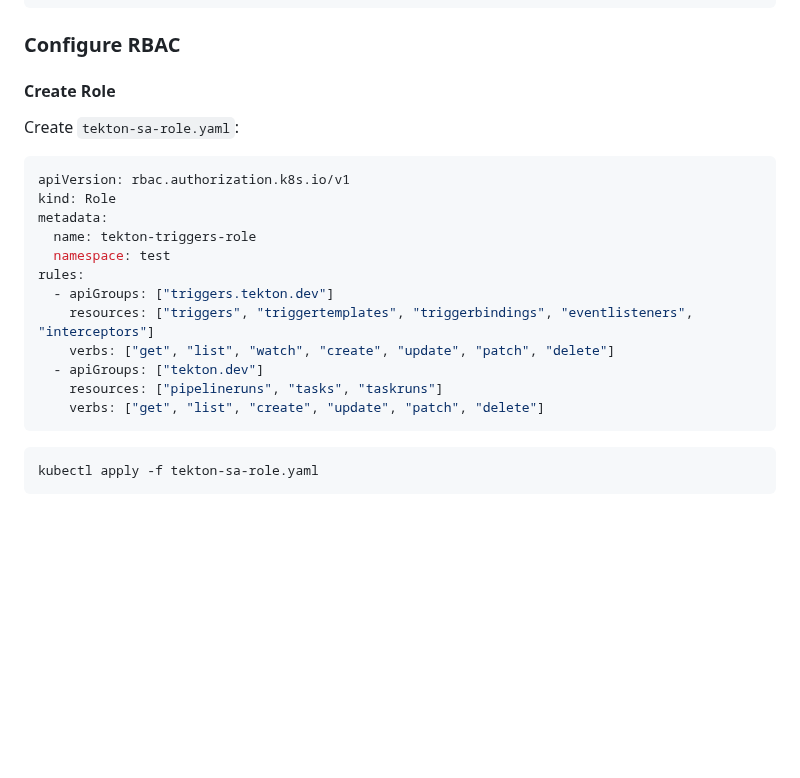
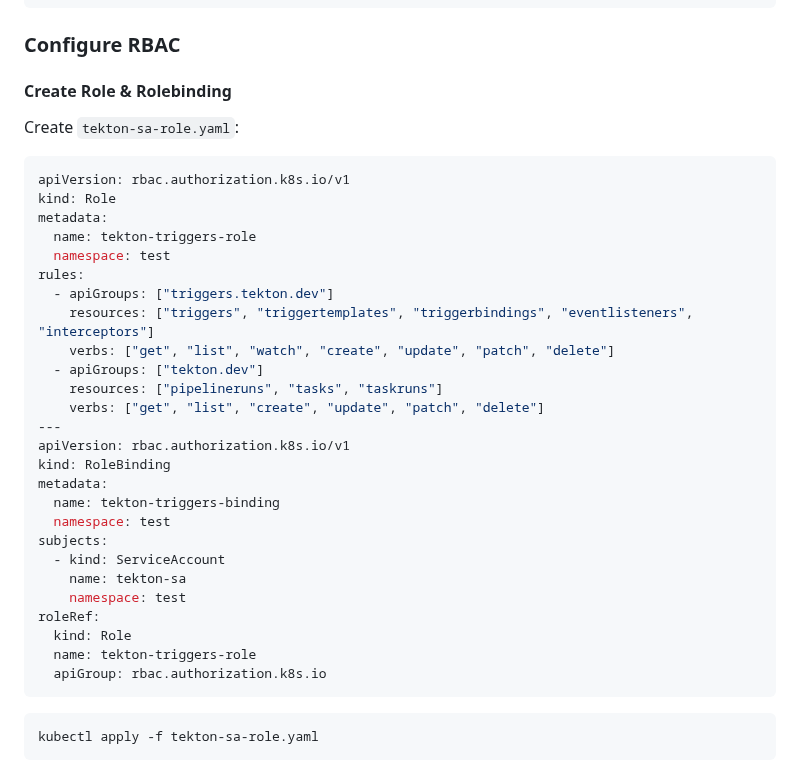
Before and after one commit to atulghodmare777/my-project, a Markdown page: teklon-ci.md, the part around the change. GitHub-like rendering; blank space fills up the shorter version.

````diff
--- a/teklon-ci.md
+++ b/teklon-ci.md
@@ -699,7 +699,7 @@ spec:
 
 ### Configure RBAC
 
-#### Create Role
+#### Create Role & Rolebinding
 
 Create `tekton-sa-role.yaml`:
 
@@ -716,6 +716,20 @@ rules:
   - apiGroups: ["tekton.dev"]
     resources: ["pipelineruns", "tasks", "taskruns"]
     verbs: ["get", "list", "create", "update", "patch", "delete"]
+---
+apiVersion: rbac.authorization.k8s.io/v1
+kind: RoleBinding
+metadata:
+  name: tekton-triggers-binding
+  namespace: test
+subjects:
+  - kind: ServiceAccount
+    name: tekton-sa
+    namespace: test
+roleRef:
+  kind: Role
+  name: tekton-triggers-role
+  apiGroup: rbac.authorization.k8s.io
 ```
 
 ```bash
````
